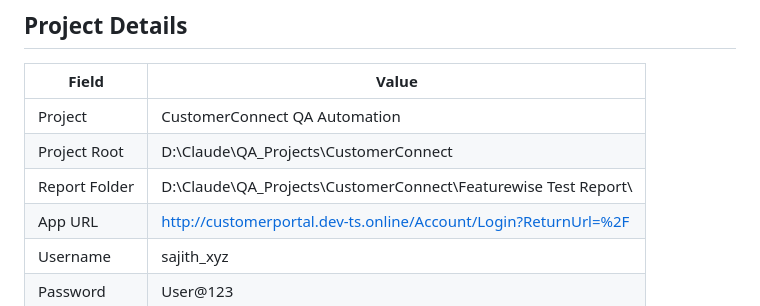
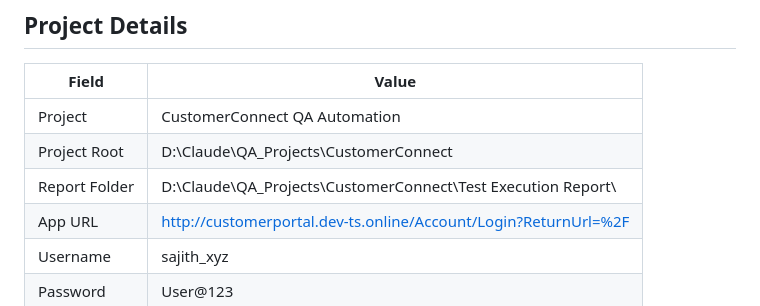
Before and after one commit to TestQueens555/Customer_connect, a Markdown page: references/SKILL.md, the part around the change. Rendered like a GitHub page.

```diff
--- a/references/SKILL.md
+++ b/references/SKILL.md
@@ -14,7 +14,7 @@ into:  D:\Claude\QA_Projects\CustomerConnect\Featurewise Test Report\
 |-------------|---------------------------------------------------------------------|
 | Project      | CustomerConnect QA Automation                                       |
 | Project Root | D:\Claude\QA_Projects\CustomerConnect                               |
-| Report Folder| D:\Claude\QA_Projects\CustomerConnect\Featurewise Test Report\      |
+| Report Folder| D:\Claude\QA_Projects\CustomerConnect\Test Execution Report\        |
 | App URL      | http://customerportal.dev-ts.online/Account/Login?ReturnUrl=%2F    |
 | Username     | sajith_xyz                                                          |
 | Password     | User@123                                                            |
```
Also changed, not shown: references/do-test-for-feature-skill.md (+65 -48 lines).
